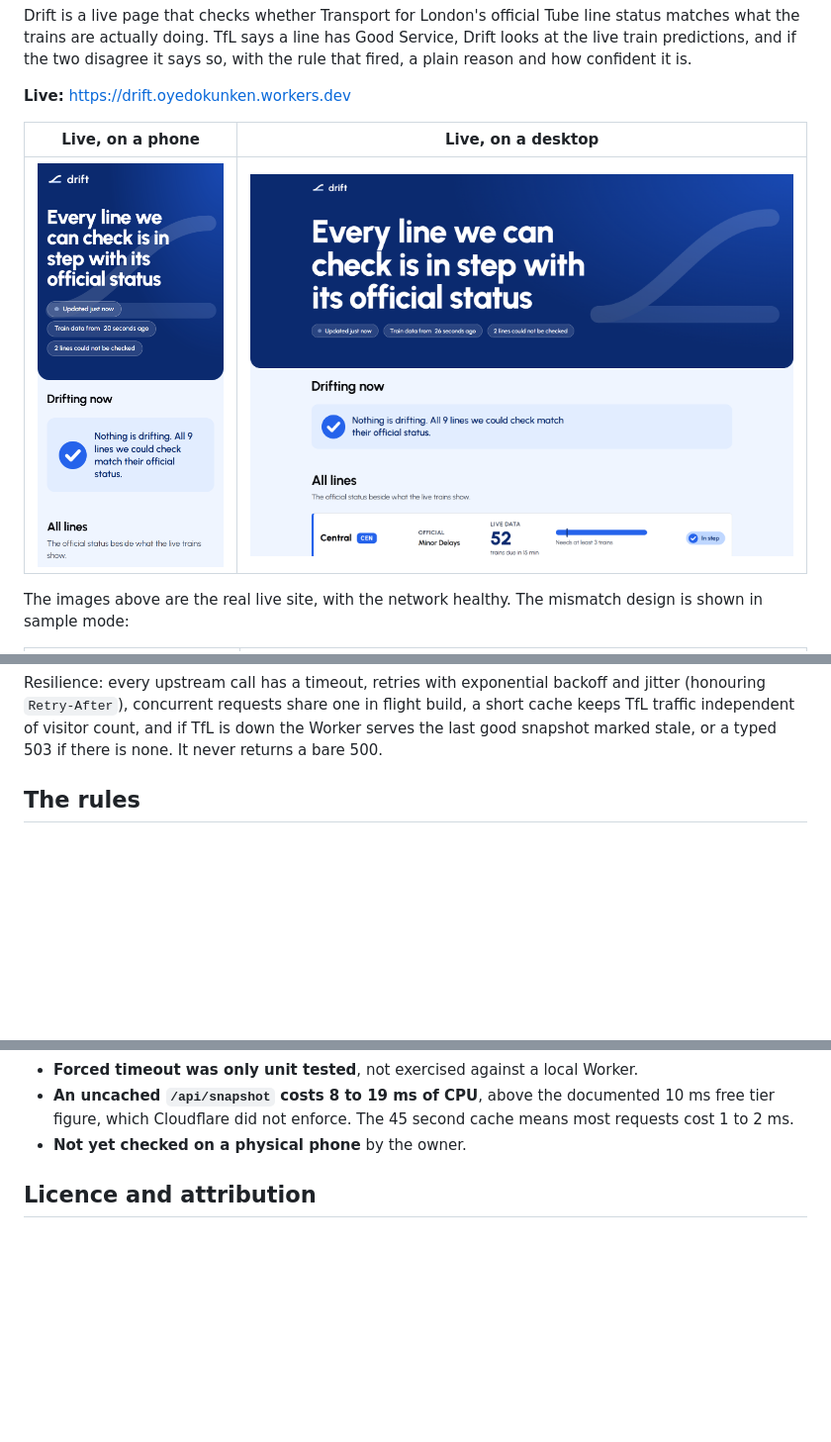
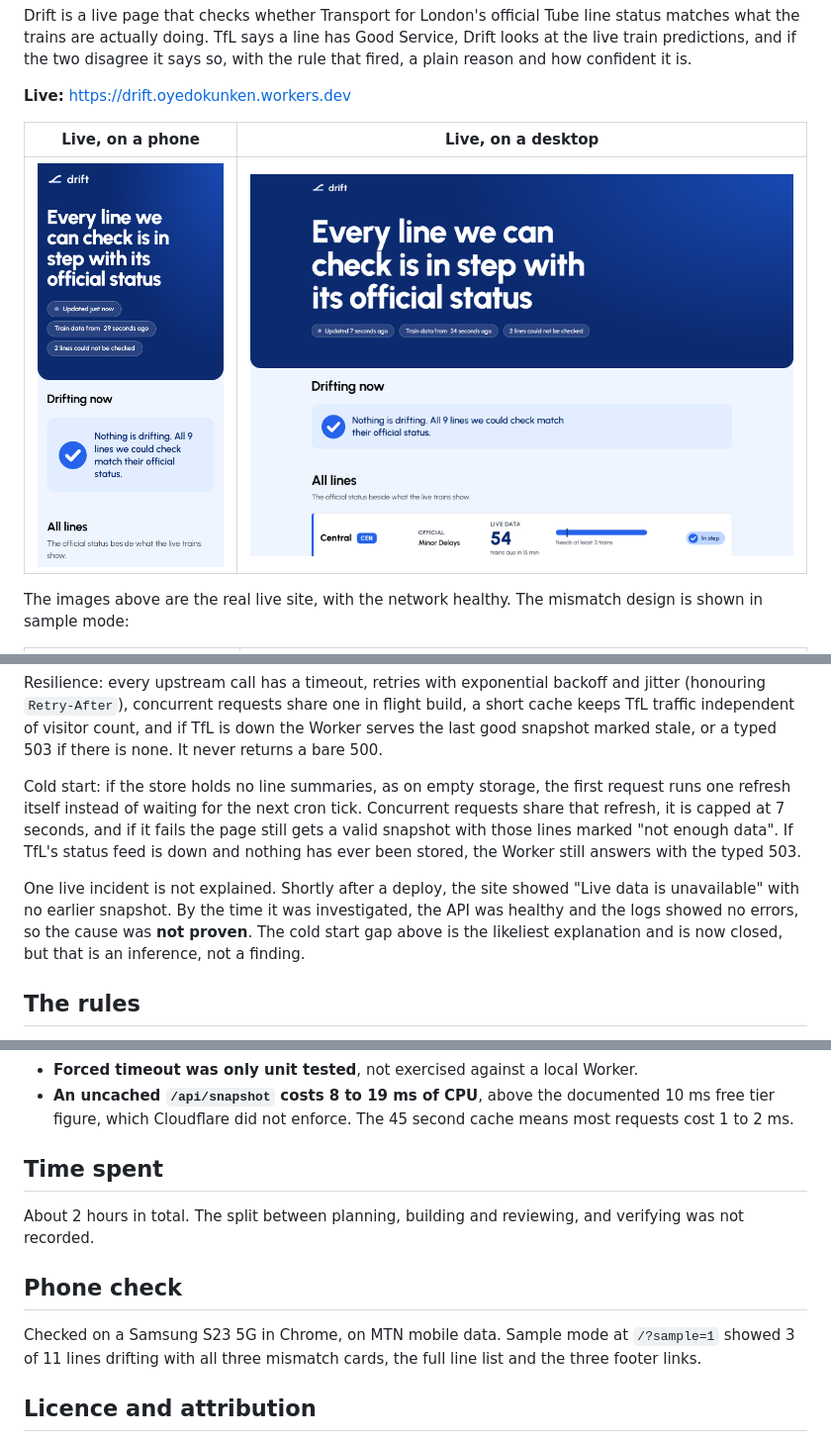
Before and after one commit to oyedokunken/drift, a Markdown page: README.md, 3 parts joined by grey strips. Shown at 99% size. Drawn GitHub-style; pictures changed too: docs/screenshots/live-desktop.png, docs/screenshots/live-mobile.png; blank space fills up the shorter version.

Commit message:
docs: add time spent and the phone check, record the cold start fix and retake the screenshots from the live site

```diff
--- a/README.md
+++ b/README.md
@@ -58,6 +58,18 @@ jitter (honouring `Retry-After`), concurrent requests share one in flight build,
 short cache keeps TfL traffic independent of visitor count, and if TfL is down the
 Worker serves the last good snapshot marked stale, or a typed 503 if there is none.
 It never returns a bare 500.
+
+Cold start: if the store holds no line summaries, as on empty storage, the first
+request runs one refresh itself instead of waiting for the next cron tick. Concurrent
+requests share that refresh, it is capped at 7 seconds, and if it fails the page still
+gets a valid snapshot with those lines marked "not enough data". If TfL's status feed is
+down and nothing has ever been stored, the Worker still answers with the typed 503.
+
+One live incident is not explained. Shortly after a deploy, the site showed "Live data is
+unavailable" with no earlier snapshot. By the time it was investigated, the API was
+healthy and the logs showed no errors, so the cause was **not proven**. The cold start
+gap above is the likeliest explanation and is now closed, but that is an inference, not a
+finding.
 
 ## The rules
 
@@ -203,7 +215,17 @@ Said plainly, so nothing here is a surprise.
 - **An uncached `/api/snapshot` costs 8 to 19 ms of CPU**, above the documented 10 ms
   free tier figure, which Cloudflare did not enforce. The 45 second cache means most
   requests cost 1 to 2 ms.
-- **Not yet checked on a physical phone** by the owner.
+
+## Time spent
+
+About 2 hours in total. The split between planning, building and reviewing, and
+verifying was not recorded.
+
+## Phone check
+
+Checked on a Samsung S23 5G in Chrome, on MTN mobile data. Sample mode at `/?sample=1`
+showed 3 of 11 lines drifting with all three mismatch cards, the full line list and the
+three footer links.
 
 ## Licence and attribution
 
```
Also changed, not shown: CHANGELOG.md (+23 -14 lines), docs/VERIFICATION.md (+3 -3 lines), docs/screenshots/mismatch-1280.png, docs/screenshots/mismatch-375.png.
